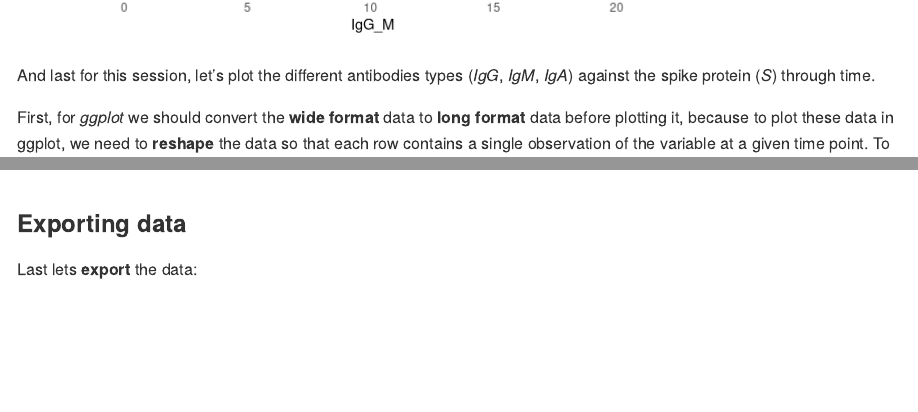
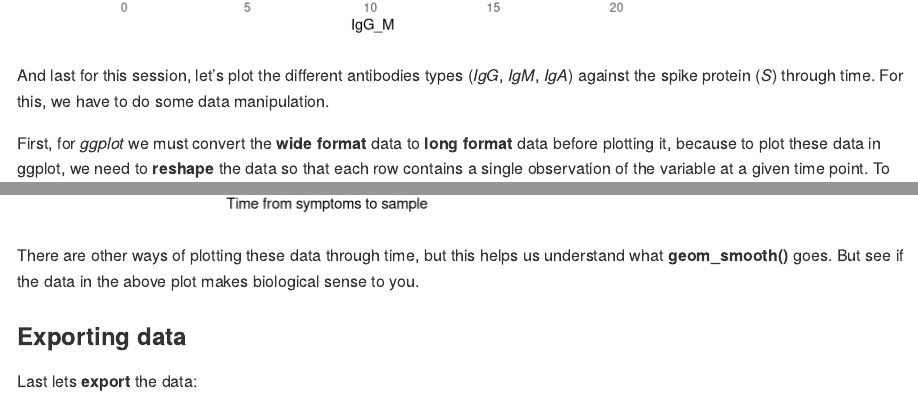
Before and after one commit to dtsh2/data_analyses_bats, an R Markdown document (Session_3_Intro_import.Rmd): the page in a window 1100 px wide, from 9610 px down, and a second part further down, joined at a grey line. Rendered offline with R 4.5, knitr and Pandoc, with nearby package versions; code that draws random numbers runs with fixed seeds of ours; some code elsewhere in the file could not run offline; long lines of code are wrapped.

Commit message:
Minor edits

````diff
--- a/Session_3_Intro_import.Rmd
+++ b/Session_3_Intro_import.Rmd
@@ -446,9 +446,9 @@ ggplot(example_data, aes(x = IgG_M, y = Sex)) +
   geom_density_ridges(scale = 0.6)
 ```
 
-And last for this session, let's plot the different antibodies types (*IgG*, *IgM*, *IgA*) against the spike protein (*S*) through time.
+And last for this session, let's plot the different antibodies types (*IgG*, *IgM*, *IgA*) against the spike protein (*S*) through time. For this, we have to do some data manipulation.
 
-First, for *ggplot* we should convert the **wide format** data to **long format** data before plotting it, because to plot these data in ggplot, we need to **reshape** the data so that each row contains a single observation of the variable at a given time point. To do this, we can use the **gather()** function from the **tidyr** package:
+First, for *ggplot* we must convert the **wide format** data to **long format** data before plotting it, because to plot these data in ggplot, we need to **reshape** the data so that each row contains a single observation of the variable at a given time point. To do this, we can use the **gather()** function from the **tidyr** package:
 
 ```{r}
 library(tidyr)
@@ -521,6 +521,7 @@ long_data %>%
   scale_y_continuous(limit=c(0,NA),oob=squish)+
   xlab("Time from symptoms to sample")
 ```
+There are other ways of plotting these data through time, but this helps us understand what **geom_smooth()** goes. But see if the data in the above plot makes biological sense to you.
 
 ### Exporting data
 
````
Also changed, not shown: Session_3_Intro_import.Rmd (2 more changed lines).
